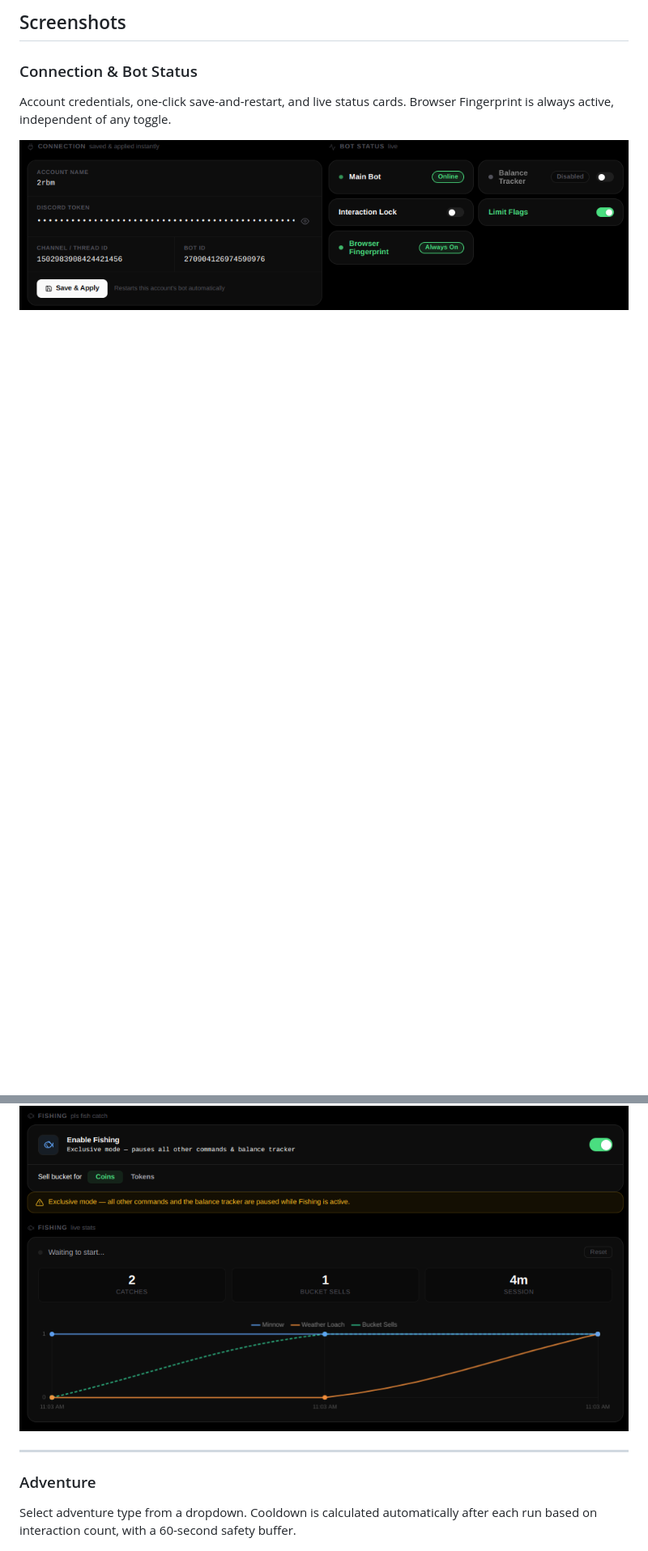
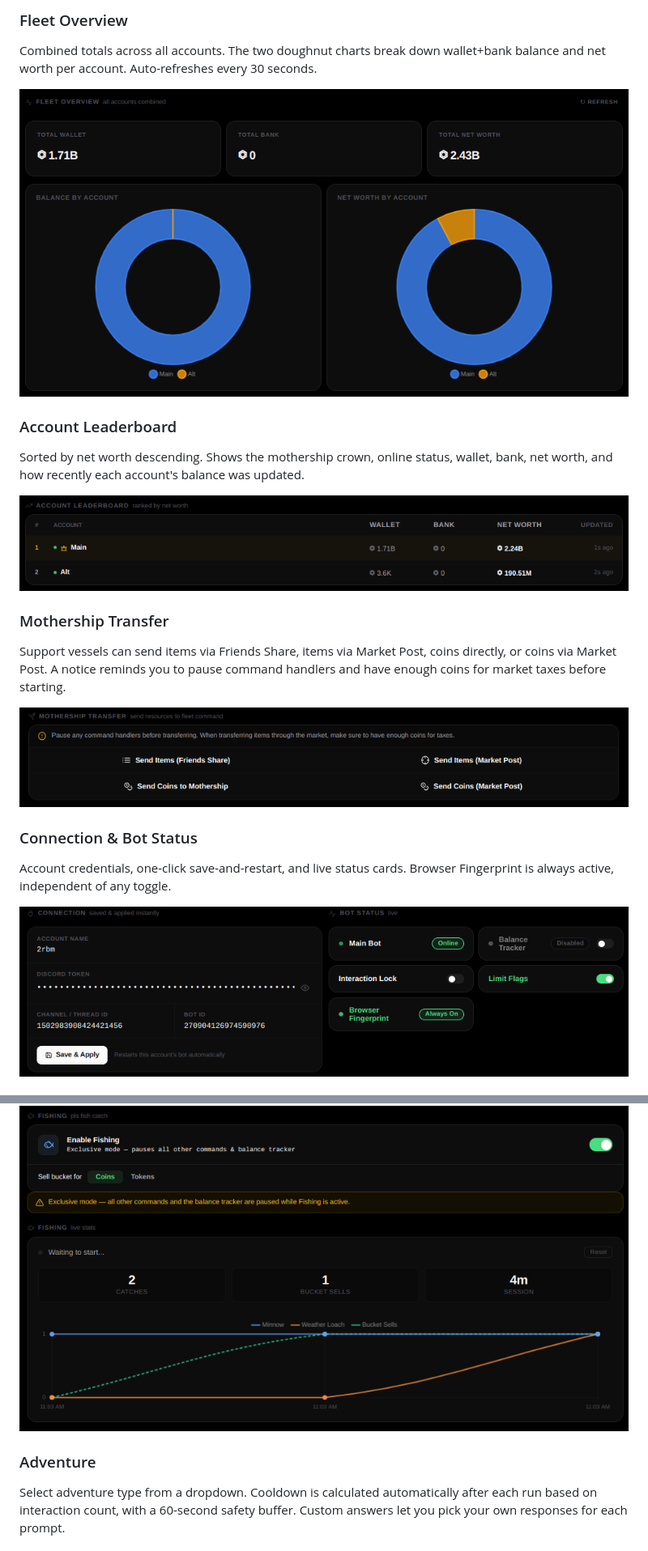
Before and after one commit to Bannterly/selfmemer, a Markdown page: README.md, 2 parts joined by grey strips. Shown at 81% size. Rendered like a GitHub page; blank space fills up the shorter version.

```diff
--- a/README.md
+++ b/README.md
@@ -49,5 +46,21 @@ Join the [Support Server](https://discord.gg/bbRynPZpq)
 
-## Screenshots
+### Fleet Overview
+
+Combined totals across all accounts. The two doughnut charts break down wallet+bank balance and net worth per account. Auto-refreshes every 30 seconds.
+
+![Fleet Overview](docs/overview.png)
+
+### Account Leaderboard
+
+Sorted by net worth descending. Shows the mothership crown, online status, wallet, bank, net worth, and how recently each account's balance was updated.
+
+![Account Leaderboard](docs/leaderboard.png)
+
+### Mothership Transfer
+
+Support vessels can send items via Friends Share, items via Market Post, coins directly, or coins via Market Post. A notice reminds you to pause command handlers and have enough coins for market taxes before starting.
+
+![Mothership Transfer](docs/transfer.png)
 
 ### Connection & Bot Status
 
@@ -111,11 +110,9 @@ Exclusive fishing loop, pauses all other commands and the balance tracker while
 
 ![Fishing](docs/fishing.png)
 
----
-
 ### Adventure
 
-Select adventure type from a dropdown. Cooldown is calculated automatically after each run based on interaction count, with a 60-second safety buffer.
+Select adventure type from a dropdown. Cooldown is calculated automatically after each run based on interaction count, with a 60-second safety buffer. Custom answers let you pick your own responses for each prompt.
 
 ![Adventure](docs/adventure.png)
 
```
Also changed, not shown: other parts of README.md (+18 -49 lines).
